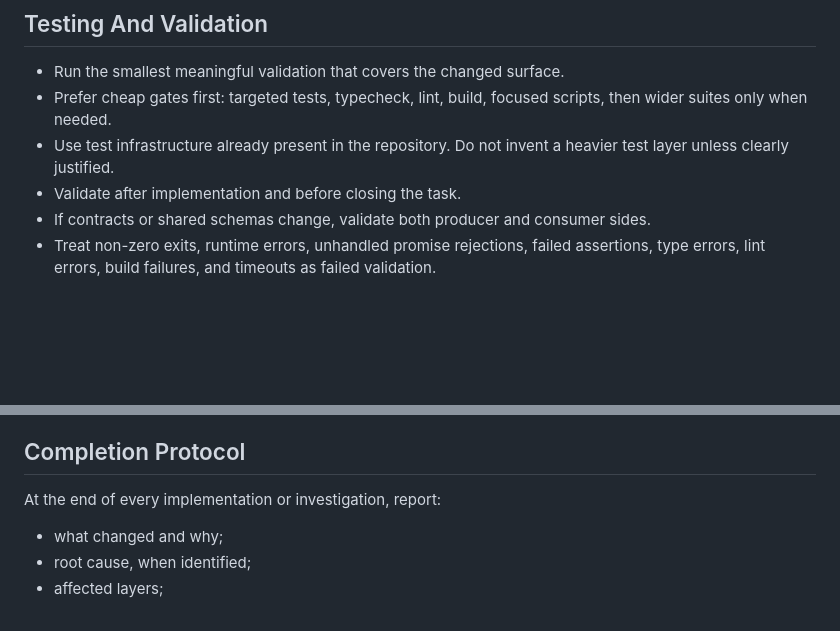
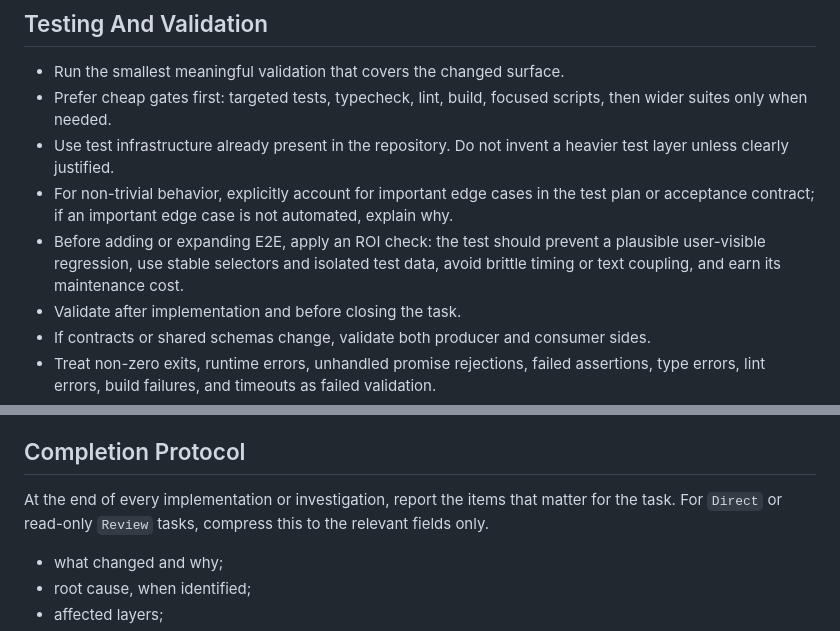
Before and after one commit to di-sukharev/monkey_bikes, a Markdown page: AGENTS.md, 2 parts joined by grey strips. Drawn GitHub-style; blank space fills up the shorter version.

```diff
--- a/AGENTS.md
+++ b/AGENTS.md
@@ -136,6 +159,8 @@ When touching a boundary, inspect and align directly coupled code.
 - Run the smallest meaningful validation that covers the changed surface.
 - Prefer cheap gates first: targeted tests, typecheck, lint, build, focused scripts, then wider suites only when needed.
 - Use test infrastructure already present in the repository. Do not invent a heavier test layer unless clearly justified.
+- For non-trivial behavior, explicitly account for important edge cases in the test plan or acceptance contract; if an important edge case is not automated, explain why.
+- Before adding or expanding E2E, apply an ROI check: the test should prevent a plausible user-visible regression, use stable selectors and isolated test data, avoid brittle timing or text coupling, and earn its maintenance cost.
 - Validate after implementation and before closing the task.
 - If contracts or shared schemas change, validate both producer and consumer sides.
 - Treat non-zero exits, runtime errors, unhandled promise rejections, failed assertions, type errors, lint errors, build failures, and timeouts as failed validation.
@@ -187,7 +212,7 @@ When touching a boundary, inspect and align directly coupled code.
 
 ## Completion Protocol
 
-At the end of every implementation or investigation, report:
+At the end of every implementation or investigation, report the items that matter for the task. For `Direct` or read-only `Review` tasks, compress this to the relevant fields only.
 
 - what changed and why;
 - root cause, when identified;
```
Also changed, not shown: other parts of AGENTS.md (+44 -21 lines), CLAUDE.md (+48 -23 lines).
